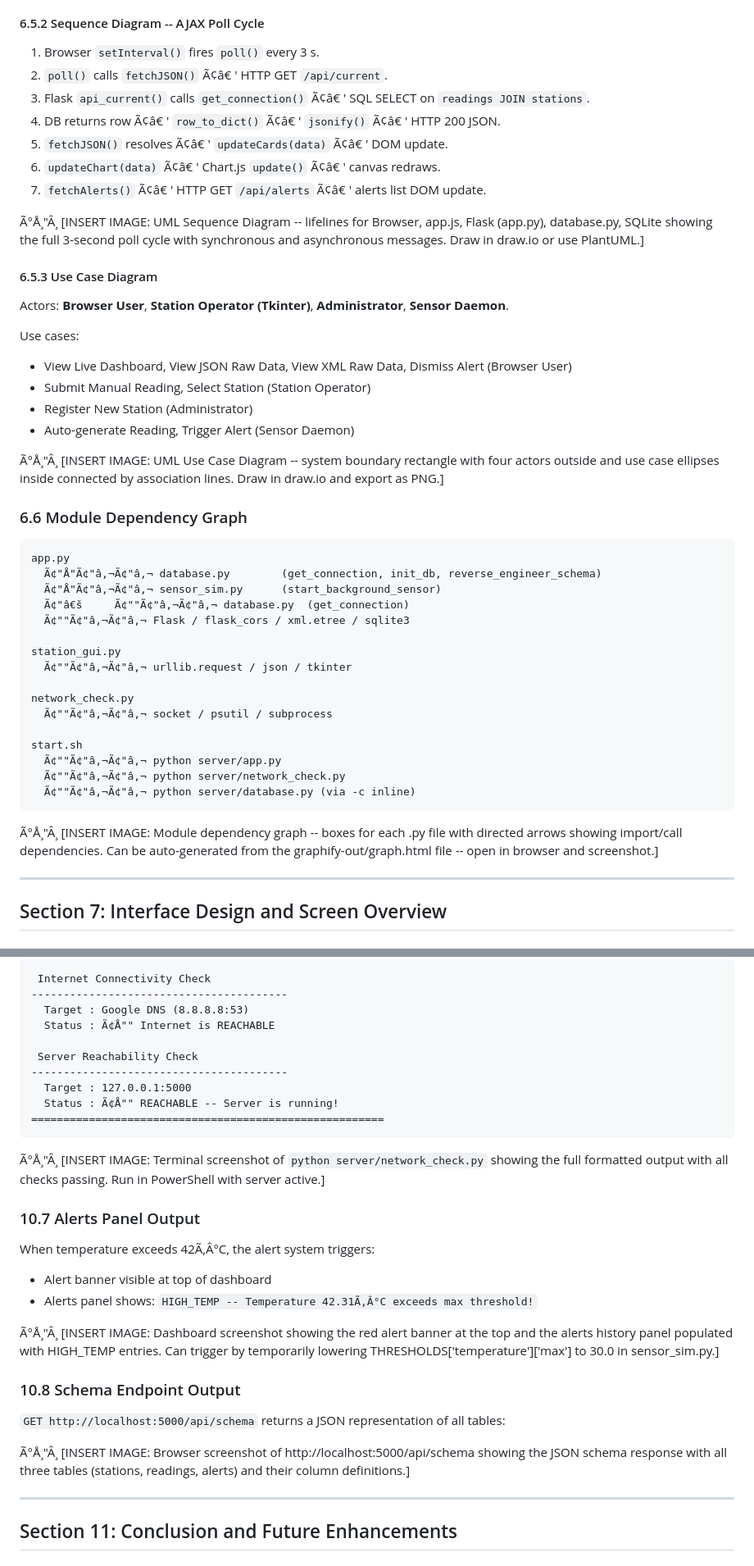
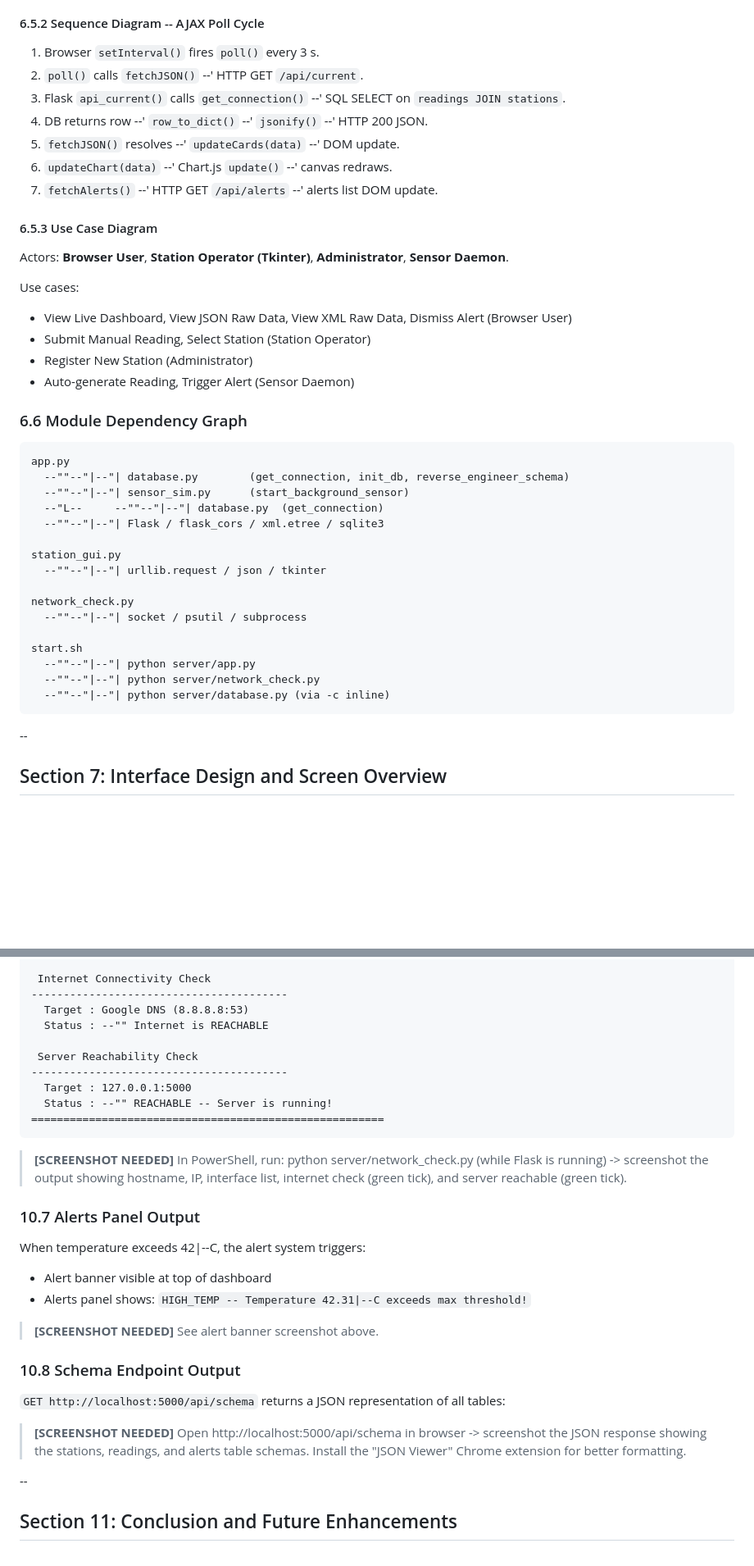
Before and after one commit to Shoaibahmed-2005/Software-tools---Weather-Dashboard, a Markdown page: docs/PROJECT_REPORT.md, 2 parts joined by grey strips. Shown at 82% size. Drawn GitHub-style; blank space fills up the shorter version.

````diff
--- a/docs/PROJECT_REPORT.md
+++ b/docs/PROJECT_REPORT.md
@@ -236,14 +231,13 @@ The key classes and modules in the system:
 #### 6.5.2 Sequence Diagram -- AJAX Poll Cycle
 
 1. Browser `setInterval()` fires `poll()` every 3 s.
-2. `poll()` calls `fetchJSON()` Ã¢â€ ' HTTP GET `/api/current`.
-3. Flask `api_current()` calls `get_connection()` Ã¢â€ ' SQL SELECT on `readings JOIN stations`.
-4. DB returns row Ã¢â€ ' `row_to_dict()` Ã¢â€ ' `jsonify()` Ã¢â€ ' HTTP 200 JSON.
-5. `fetchJSON()` resolves Ã¢â€ ' `updateCards(data)` Ã¢â€ ' DOM update.
-6. `updateChart(data)` Ã¢â€ ' Chart.js `update()` Ã¢â€ ' canvas redraws.
-7. `fetchAlerts()` Ã¢â€ ' HTTP GET `/api/alerts` Ã¢â€ ' alerts list DOM update.
+2. `poll()` calls `fetchJSON()` --' HTTP GET `/api/current`.
+3. Flask `api_current()` calls `get_connection()` --' SQL SELECT on `readings JOIN stations`.
+4. DB returns row --' `row_to_dict()` --' `jsonify()` --' HTTP 200 JSON.
+5. `fetchJSON()` resolves --' `updateCards(data)` --' DOM update.
+6. `updateChart(data)` --' Chart.js `update()` --' canvas redraws.
+7. `fetchAlerts()` --' HTTP GET `/api/alerts` --' alerts list DOM update.
 
-Ã°Å¸"Â¸ [INSERT IMAGE: UML Sequence Diagram -- lifelines for Browser, app.js, Flask (app.py), database.py, SQLite showing the full 3-second poll cycle with synchronous and asynchronous messages. Draw in draw.io or use PlantUML.]
 
 #### 6.5.3 Use Case Diagram
 
@@ -255,32 +249,30 @@ Use cases:
 - Register New Station (Administrator)
 - Auto-generate Reading, Trigger Alert (Sensor Daemon)
 
-Ã°Å¸"Â¸ [INSERT IMAGE: UML Use Case Diagram -- system boundary rectangle with four actors outside and use case ellipses inside connected by association lines. Draw in draw.io and export as PNG.]
 
 ### 6.6 Module Dependency Graph
 
 ```
 app.py
-  Ã¢"Å"Ã¢"â‚¬Ã¢"â‚¬ database.py        (get_connection, init_db, reverse_engineer_schema)
-  Ã¢"Å"Ã¢"â‚¬Ã¢"â‚¬ sensor_sim.py      (start_background_sensor)
-  Ã¢"â€š     Ã¢""Ã¢"â‚¬Ã¢"â‚¬ database.py  (get_connection)
-  Ã¢""Ã¢"â‚¬Ã¢"â‚¬ Flask / flask_cors / xml.etree / sqlite3
+  --""--"|--"| database.py        (get_connection, init_db, reverse_engineer_schema)
+  --""--"|--"| sensor_sim.py      (start_background_sensor)
+  --"L--     --""--"|--"| database.py  (get_connection)
+  --""--"|--"| Flask / flask_cors / xml.etree / sqlite3
 
 station_gui.py
-  Ã¢""Ã¢"â‚¬Ã¢"â‚¬ urllib.request / json / tkinter
+  --""--"|--"| urllib.request / json / tkinter
 
 network_check.py
-  Ã¢""Ã¢"â‚¬Ã¢"â‚¬ socket / psutil / subprocess
+  --""--"|--"| socket / psutil / subprocess
 
 start.sh
-  Ã¢""Ã¢"â‚¬Ã¢"â‚¬ python server/app.py
-  Ã¢""Ã¢"â‚¬Ã¢"â‚¬ python server/network_check.py
-  Ã¢""Ã¢"â‚¬Ã¢"â‚¬ python server/database.py (via -c inline)
+  --""--"|--"| python server/app.py
+  --""--"|--"| python server/network_check.py
+  --""--"|--"| python server/database.py (via -c inline)
 ```
 
-Ã°Å¸"Â¸ [INSERT IMAGE: Module dependency graph -- boxes for each .py file with directed arrows showing import/call dependencies. Can be auto-generated from the graphify-out/graph.html file -- open in browser and screenshot.]
 
----
+--
 
 ## Section 7: Interface Design and Screen Overview
 
@@ -1177,32 +1165,32 @@ After filling values and clicking "Submit Reading":
  Internet Connectivity Check
 ----------------------------------------
   Target : Google DNS (8.8.8.8:53)
-  Status : Ã¢Å"" Internet is REACHABLE
+  Status : --"" Internet is REACHABLE
 
  Server Reachability Check
 ----------------------------------------
   Target : 127.0.0.1:5000
-  Status : Ã¢Å"" REACHABLE -- Server is running!
+  Status : --"" REACHABLE -- Server is running!
 =======================================================
 ```
 
-Ã°Å¸"Â¸ [INSERT IMAGE: Terminal screenshot of `python server/network_check.py` showing the full formatted output with all checks passing. Run in PowerShell with server active.]
+> **[SCREENSHOT NEEDED]** In PowerShell, run: python server/network_check.py (while Flask is running) -> screenshot the output showing hostname, IP, interface list, internet check (green tick), and server reachable (green tick).
 
 ### 10.7 Alerts Panel Output
 
-When temperature exceeds 42Ã‚Â°C, the alert system triggers:
+When temperature exceeds 42|--C, the alert system triggers:
 - Alert banner visible at top of dashboard
-- Alerts panel shows: `HIGH_TEMP -- Temperature 42.31Ã‚Â°C exceeds max threshold!`
+- Alerts panel shows: `HIGH_TEMP -- Temperature 42.31|--C exceeds max threshold!`
 
-Ã°Å¸"Â¸ [INSERT IMAGE: Dashboard screenshot showing the red alert banner at the top and the alerts history panel populated with HIGH_TEMP entries. Can trigger by temporarily lowering THRESHOLDS['temperature']['max'] to 30.0 in sensor_sim.py.]
+> **[SCREENSHOT NEEDED]** See alert banner screenshot above.
 
 ### 10.8 Schema Endpoint Output
 
 `GET http://localhost:5000/api/schema` returns a JSON representation of all tables:
 
-Ã°Å¸"Â¸ [INSERT IMAGE: Browser screenshot of http://localhost:5000/api/schema showing the JSON schema response with all three tables (stations, readings, alerts) and their column definitions.]
+> **[SCREENSHOT NEEDED]** Open http://localhost:5000/api/schema in browser -> screenshot the JSON response showing the stations, readings, and alerts table schemas. Install the "JSON Viewer" Chrome extension for better formatting.
 
----
+--
 
 ## Section 11: Conclusion and Future Enhancements
 
````
Also changed, not shown: other parts of docs/PROJECT_REPORT.md (+111 -120 lines).
